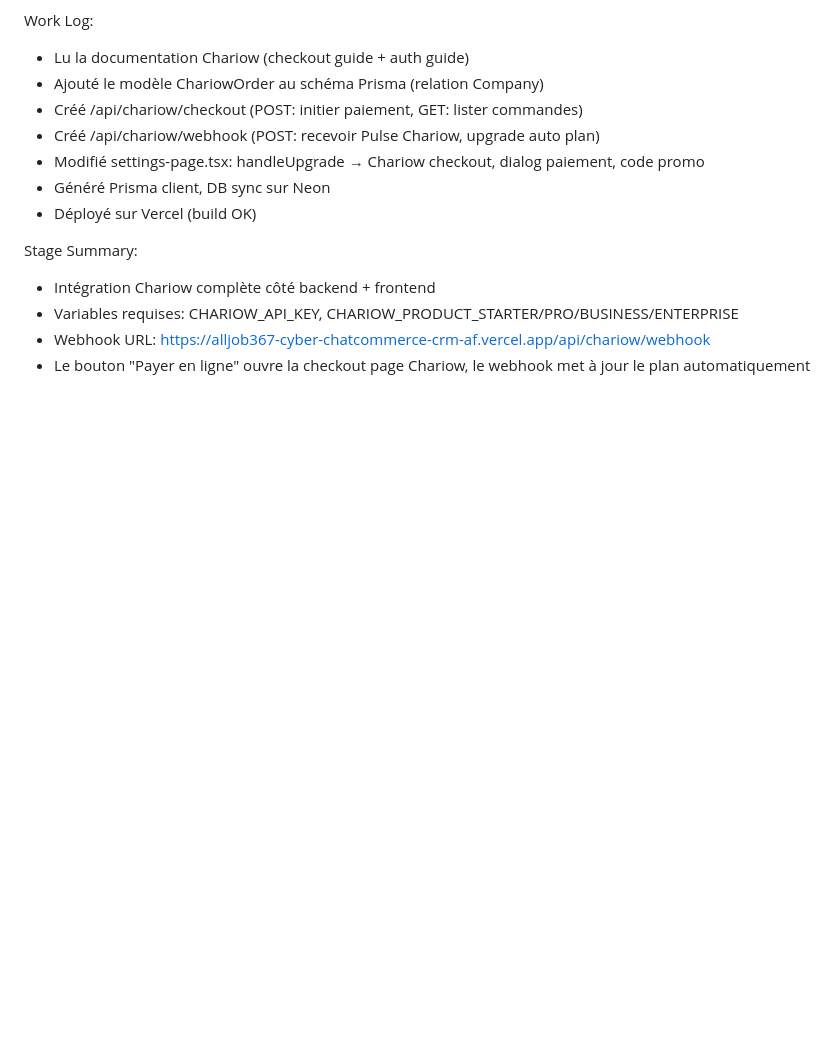
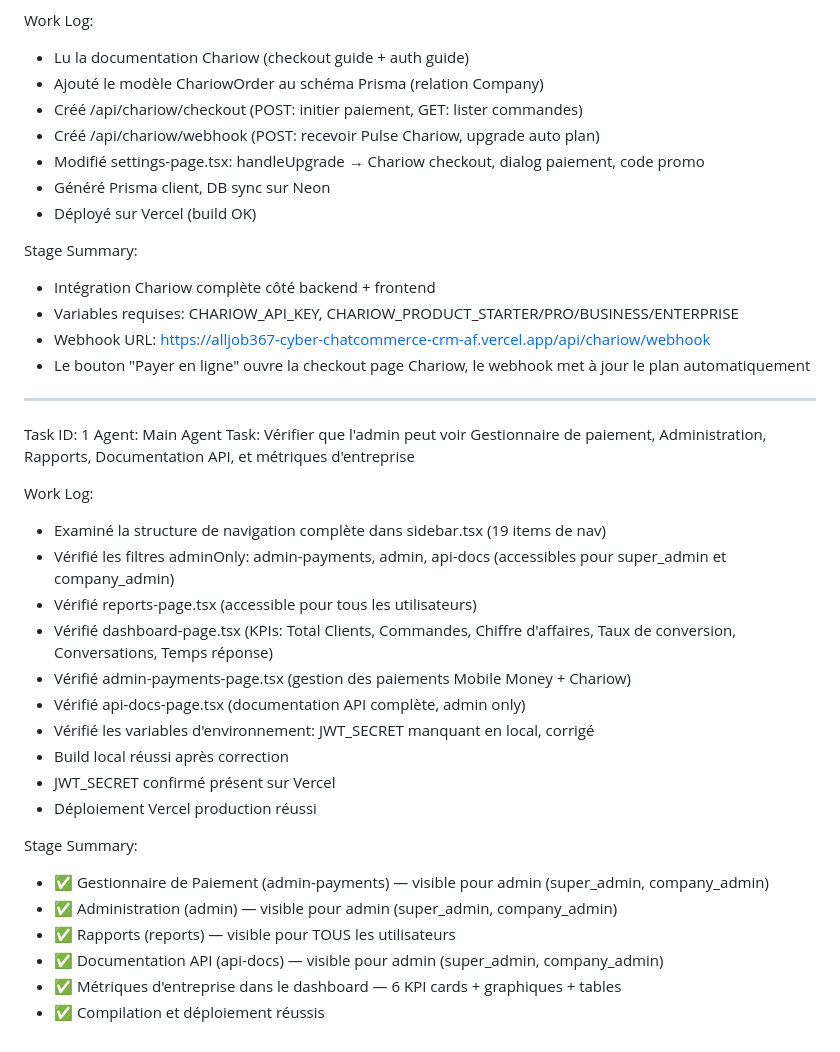
Before and after one commit to alljob367-cyber/chatcommerce-crm-africa, a Markdown page: worklog.md, the part around the change. Drawn GitHub-style; blank space fills up the shorter version.

Commit message:
5b41fed5-858c-49d7-9d43-a7d6c2ee99d0

```diff
--- a/worklog.md
+++ b/worklog.md
@@ -216,3 +216,29 @@ Stage Summary:
 - Variables requises: CHARIOW_API_KEY, CHARIOW_PRODUCT_STARTER/PRO/BUSINESS/ENTERPRISE
 - Webhook URL: https://alljob367-cyber-chatcommerce-crm-af.vercel.app/api/chariow/webhook
 - Le bouton "Payer en ligne" ouvre la checkout page Chariow, le webhook met à jour le plan automatiquement
+
+
+---
+Task ID: 1
+Agent: Main Agent
+Task: Vérifier que l'admin peut voir Gestionnaire de paiement, Administration, Rapports, Documentation API, et métriques d'entreprise
+
+Work Log:
+- Examiné la structure de navigation complète dans sidebar.tsx (19 items de nav)
+- Vérifié les filtres adminOnly: admin-payments, admin, api-docs (accessibles pour super_admin et company_admin)
+- Vérifié reports-page.tsx (accessible pour tous les utilisateurs)
+- Vérifié dashboard-page.tsx (KPIs: Total Clients, Commandes, Chiffre d'affaires, Taux de conversion, Conversations, Temps réponse)
+- Vérifié admin-payments-page.tsx (gestion des paiements Mobile Money + Chariow)
+- Vérifié api-docs-page.tsx (documentation API complète, admin only)
+- Vérifié les variables d'environnement: JWT_SECRET manquant en local, corrigé
+- Build local réussi après correction
+- JWT_SECRET confirmé présent sur Vercel
+- Déploiement Vercel production réussi
+
+Stage Summary:
+- ✅ Gestionnaire de Paiement (admin-payments) — visible pour admin (super_admin, company_admin)
+- ✅ Administration (admin) — visible pour admin (super_admin, company_admin)
+- ✅ Rapports (reports) — visible pour TOUS les utilisateurs
+- ✅ Documentation API (api-docs) — visible pour admin (super_admin, company_admin)
+- ✅ Métriques d'entreprise dans le dashboard — 6 KPI cards + graphiques + tables
+- ✅ Compilation et déploiement réussis
```
